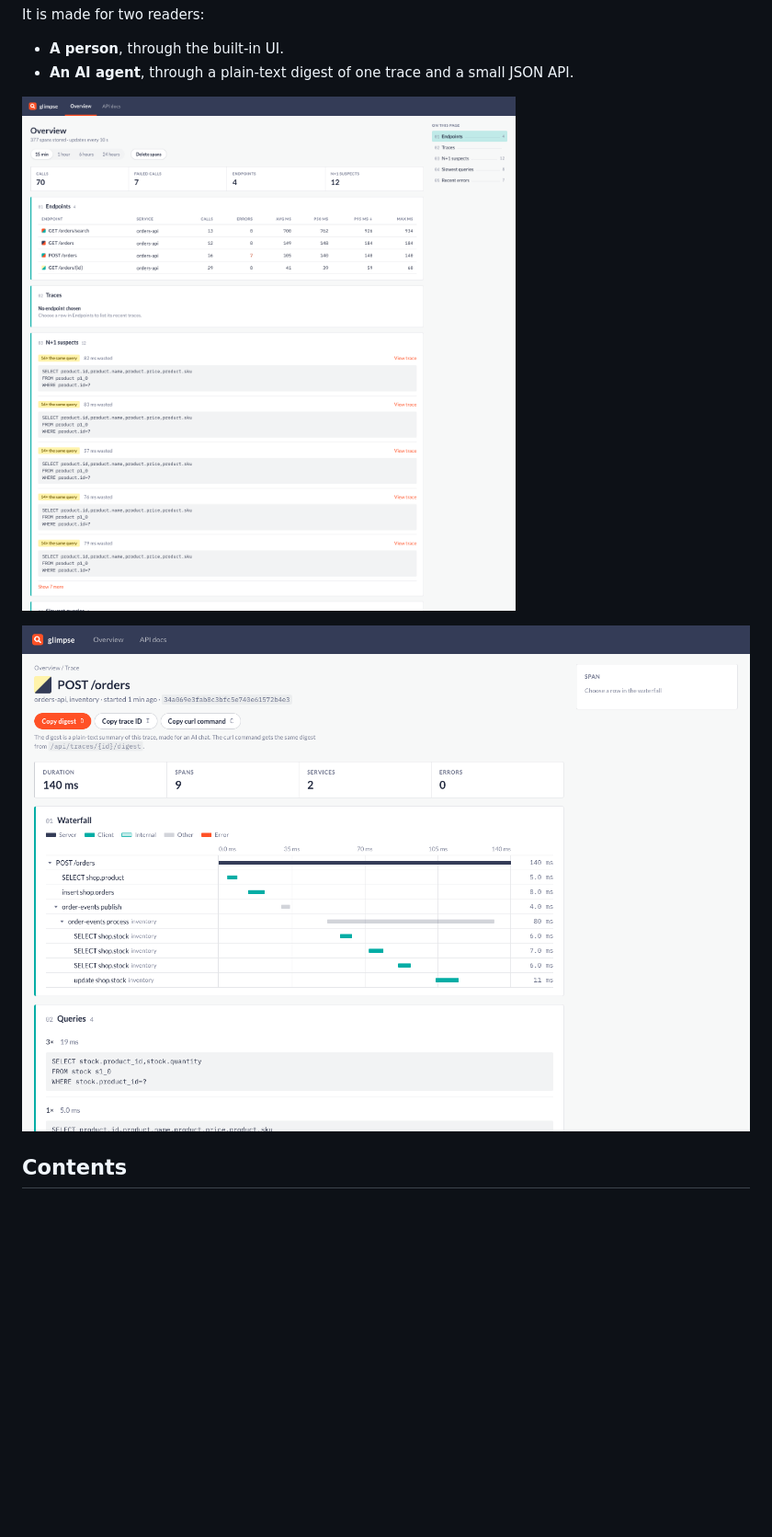
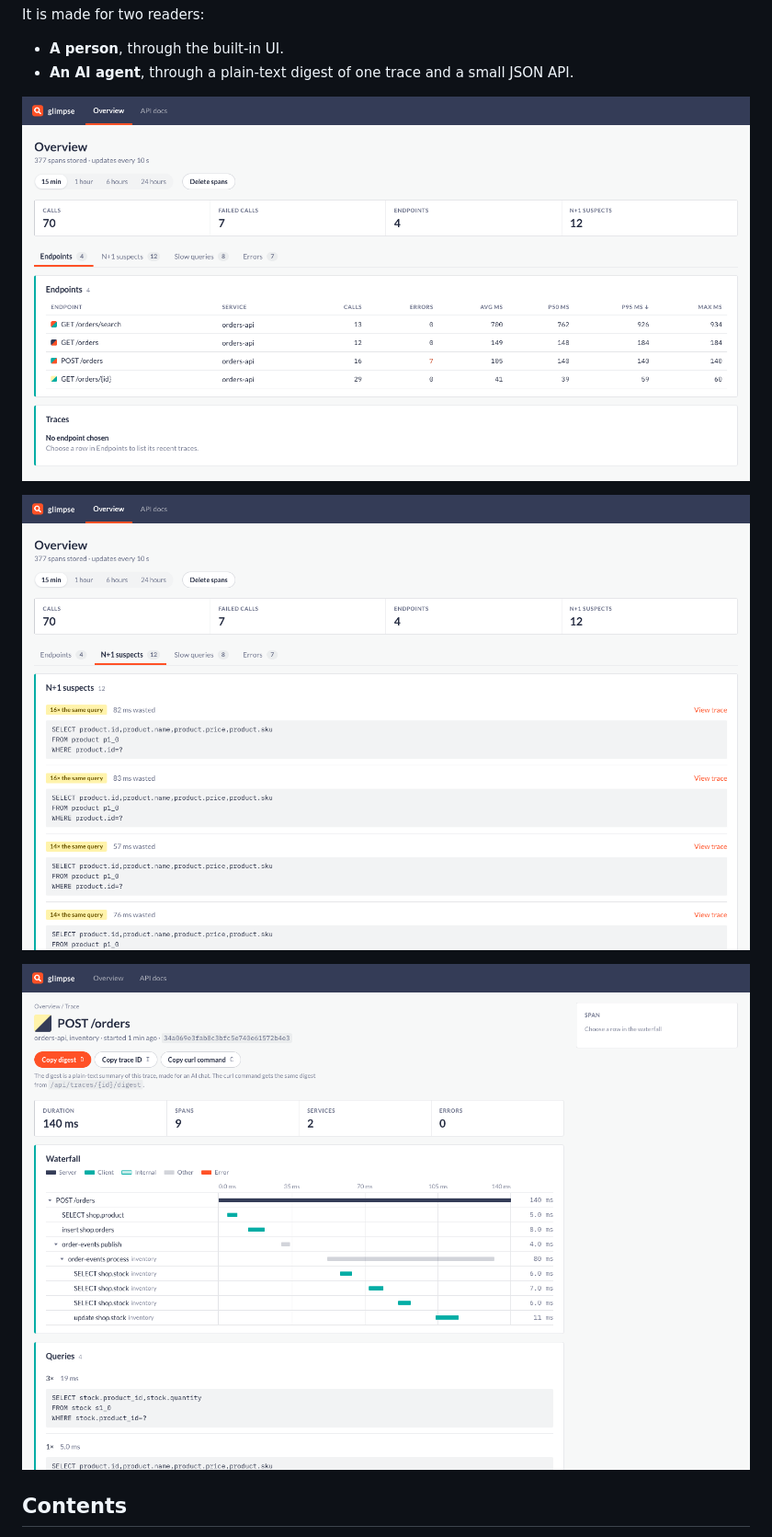
Before and after one commit to lab900/glimpse, a Markdown page: README.md, the part around the change. Shown at 92% size. Rendered like a GitHub page; pictures changed too: docs/screenshots/nplusone.png (added), docs/screenshots/overview.png, docs/screenshots/trace.png; blank space fills up the shorter version.

```diff
--- a/README.md
+++ b/README.md
@@ -12,7 +12,9 @@ It is made for two readers:
 - **A person**, through the built-in UI.
 - **An AI agent**, through a plain-text digest of one trace and a small JSON API.
 
-![Overview: endpoints, N+1 suspects, slow queries, errors](docs/screenshots/overview.png)
+![Overview: endpoints, with tabs for N+1 suspects, slow queries and errors](docs/screenshots/overview.png)
+
+![N+1 suspects tab: the repeated statement of each trace](docs/screenshots/nplusone.png)
 
 ![Trace page: waterfall across two services, with the queries of the trace](docs/screenshots/trace.png)
 
```
Also changed, not shown: 5 other files.
